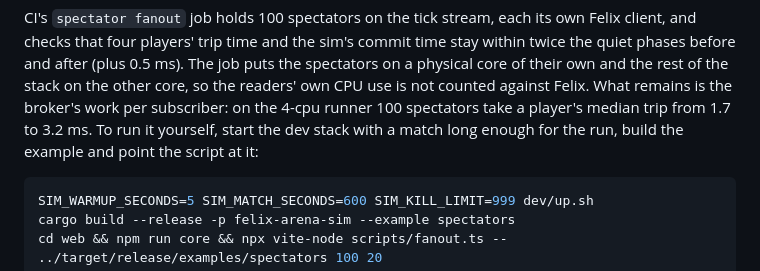
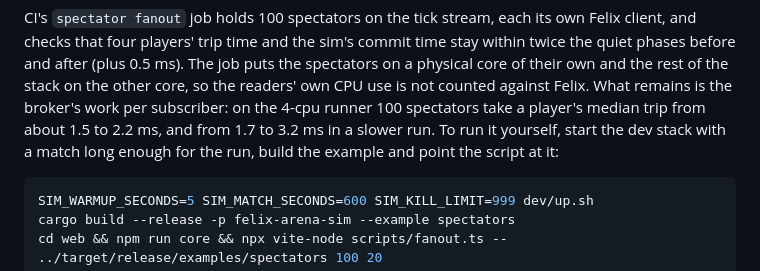
Before and after one commit to GetFelix/felix-arena, a Markdown page: README.md, the part around the change. Rendered like a GitHub page.

````diff
--- a/README.md
+++ b/README.md
@@ -255,7 +255,7 @@ and checks that four players' trip time and the sim's commit time stay within tw
 before and after (plus 0.5 ms). The job puts the spectators on a physical core of their own and the
 rest of the stack on the other core, so the readers' own CPU use is not counted against Felix. What
 remains is the broker's work per subscriber: on the 4-cpu runner 100 spectators take a player's
-median trip from 1.7 to 3.2 ms. To run it yourself, start the dev stack with a match long enough for
+median trip from about 1.5 to 2.2 ms, and from 1.7 to 3.2 ms in a slower run. To run it yourself, start the dev stack with a match long enough for
 the run, build the example and point the script at it:
 
 ```sh
````
Also changed, not shown: docs/design.md (+4 -3 lines).
